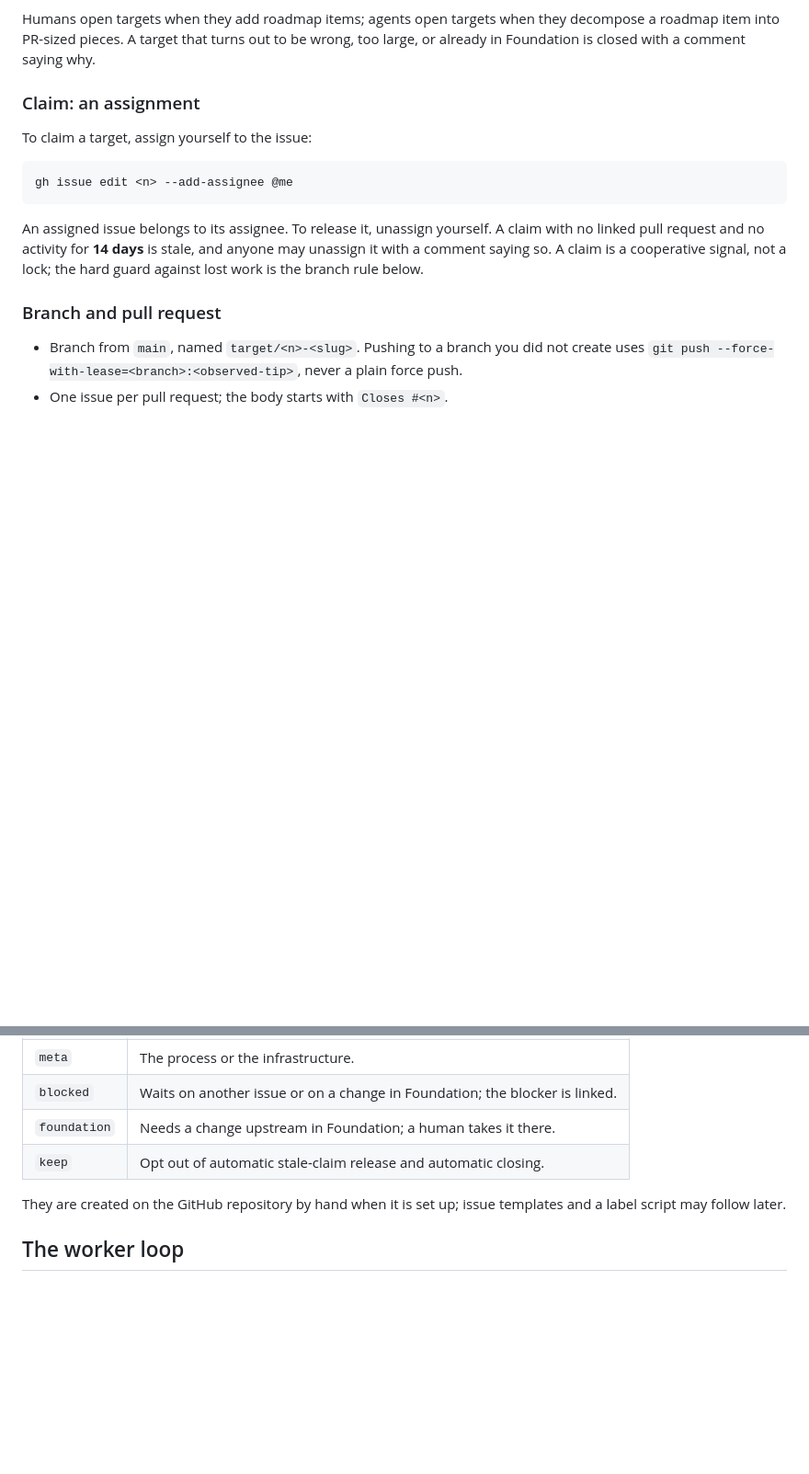
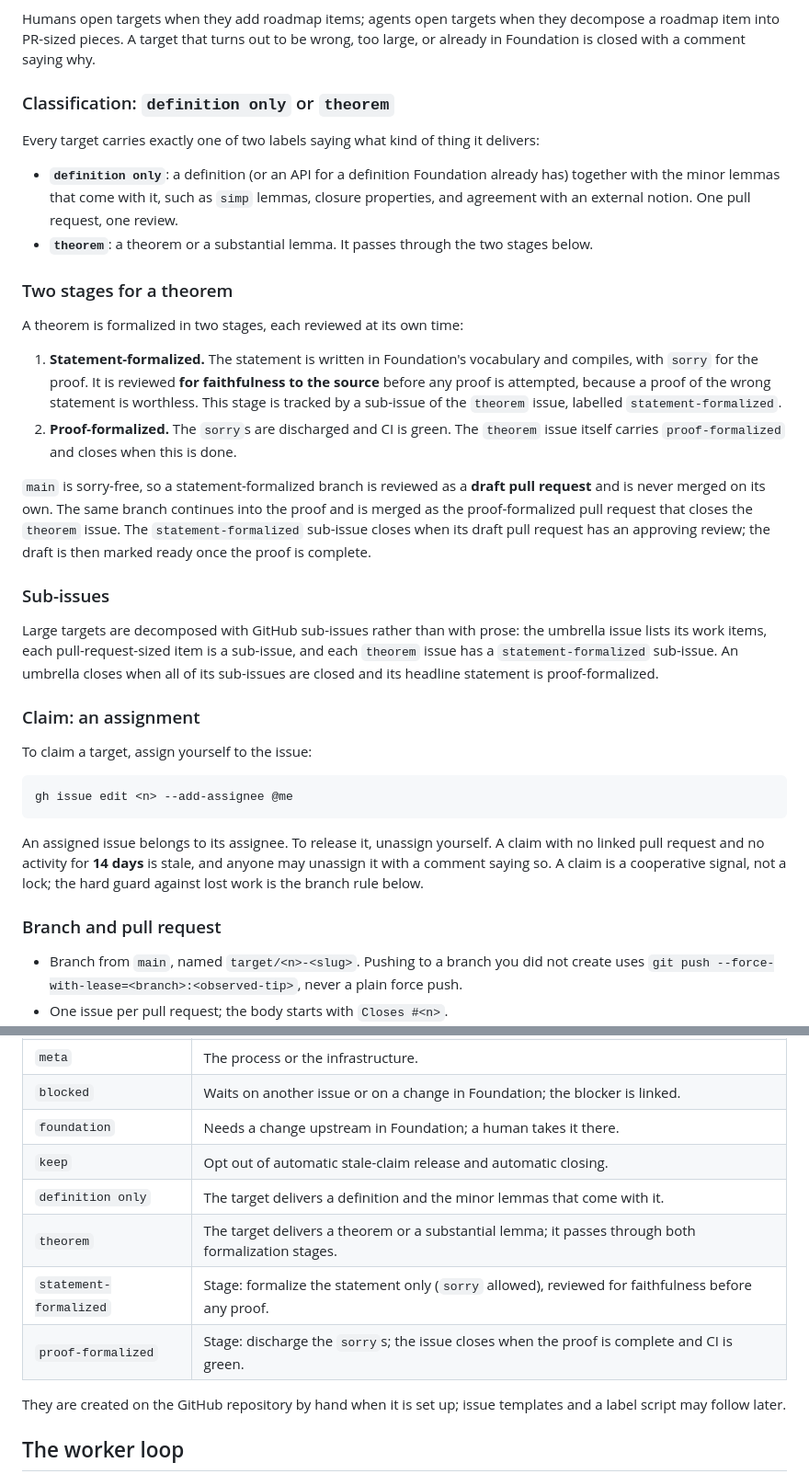
Before and after one commit to FormalizedFormalLogic/AlphaCentauri, a Markdown page: docs/workflow.md, 2 parts joined by grey strips. Shown at 92% size. GitHub-like rendering; blank space fills up the shorter version.

Commit message:
doc(workflow): classification of targets and the two-stage review of theorems
Add the `definition only` / `theorem` classification, the statement-formalized /
proof-formalized stages with their labels and the draft-pull-request rule that keeps
`main` sorry-free, and the use of sub-issues for decomposition.

Co-Authored-By: Claude <noreply@anthropic.com>
Co-Authored-By: Claude Fable 5.1 <noreply@anthropic.com>

```diff
--- a/docs/workflow.md
+++ b/docs/workflow.md
@@ -42,6 +42,39 @@ definition with its basic API, a refactor. The issue states
 Humans open targets when they add roadmap items; agents open targets when they decompose a
 roadmap item into PR-sized pieces. A target that turns out to be wrong, too large, or already
 in Foundation is closed with a comment saying why.
+
+### Classification: `definition only` or `theorem`
+
+Every target carries exactly one of two labels saying what kind of thing it delivers:
+
+- **`definition only`**: a definition (or an API for a definition Foundation already has) together
+  with the minor lemmas that come with it, such as `simp` lemmas, closure properties, and agreement
+  with an external notion. One pull request, one review.
+- **`theorem`**: a theorem or a substantial lemma. It passes through the two stages below.
+
+### Two stages for a theorem
+
+A theorem is formalized in two stages, each reviewed at its own time:
+
+1. **Statement-formalized.** The statement is written in Foundation's vocabulary and compiles, with
+   `sorry` for the proof. It is reviewed **for faithfulness to the source** before any proof is
+   attempted, because a proof of the wrong statement is worthless. This stage is tracked by a
+   sub-issue of the `theorem` issue, labelled `statement-formalized`.
+2. **Proof-formalized.** The `sorry`s are discharged and CI is green. The `theorem` issue itself
+   carries `proof-formalized` and closes when this is done.
+
+`main` is sorry-free, so a statement-formalized branch is reviewed as a **draft pull request** and
+is never merged on its own. The same branch continues into the proof and is merged as the
+proof-formalized pull request that closes the `theorem` issue. The `statement-formalized`
+sub-issue closes when its draft pull request has an approving review; the draft is then marked
+ready once the proof is complete.
+
+### Sub-issues
+
+Large targets are decomposed with GitHub sub-issues rather than with prose: the umbrella issue
+lists its work items, each pull-request-sized item is a sub-issue, and each `theorem` issue has a
+`statement-formalized` sub-issue. An umbrella closes when all of its sub-issues are closed and its
+headline statement is proof-formalized.
 
 ### Claim: an assignment
 
@@ -112,6 +145,10 @@ PRs that touch only AI-owned paths is the intended end state.
 | `blocked` | Waits on another issue or on a change in Foundation; the blocker is linked. |
 | `foundation` | Needs a change upstream in Foundation; a human takes it there. |
 | `keep` | Opt out of automatic stale-claim release and automatic closing. |
+| `definition only` | The target delivers a definition and the minor lemmas that come with it. |
+| `theorem` | The target delivers a theorem or a substantial lemma; it passes through both formalization stages. |
+| `statement-formalized` | Stage: formalize the statement only (`sorry` allowed), reviewed for faithfulness before any proof. |
+| `proof-formalized` | Stage: discharge the `sorry`s; the issue closes when the proof is complete and CI is green. |
 
 They are created on the GitHub repository by hand when it is set up; issue templates and a
 label script may follow later.
```
